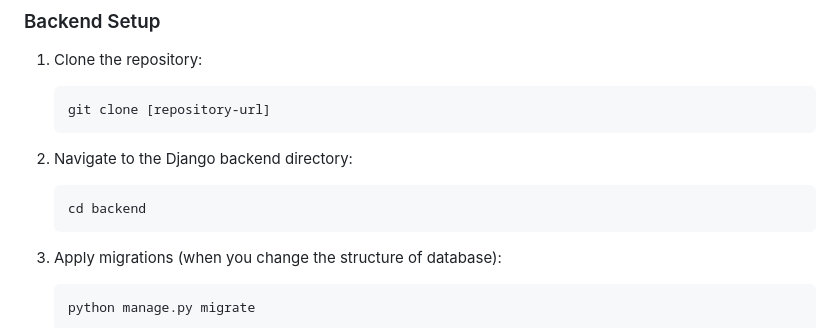
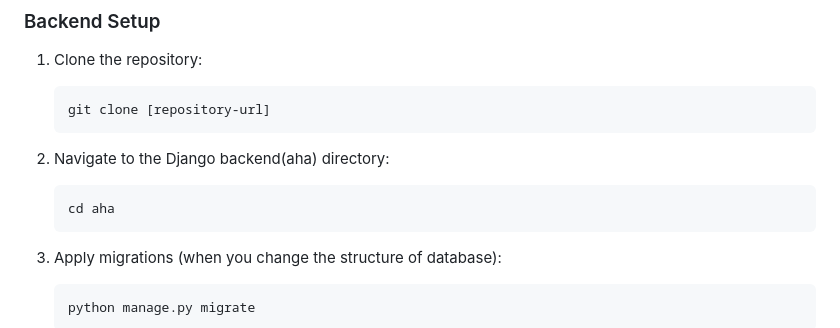
Before and after one commit to lucinaob/AHA, a Markdown page: README.md, the part around the change. Drawn GitHub-style.

````diff
--- a/README.md
+++ b/README.md
@@ -26,10 +26,10 @@ Ensure that the following tools are installed on your machine:
    git clone [repository-url]
    ```
 
-2. Navigate to the Django backend directory:
+2. Navigate to the Django backend(aha) directory:
 
    ```bash
-   cd backend
+   cd aha
    ```
 
 3. Apply migrations (when you change the structure of database):
````
